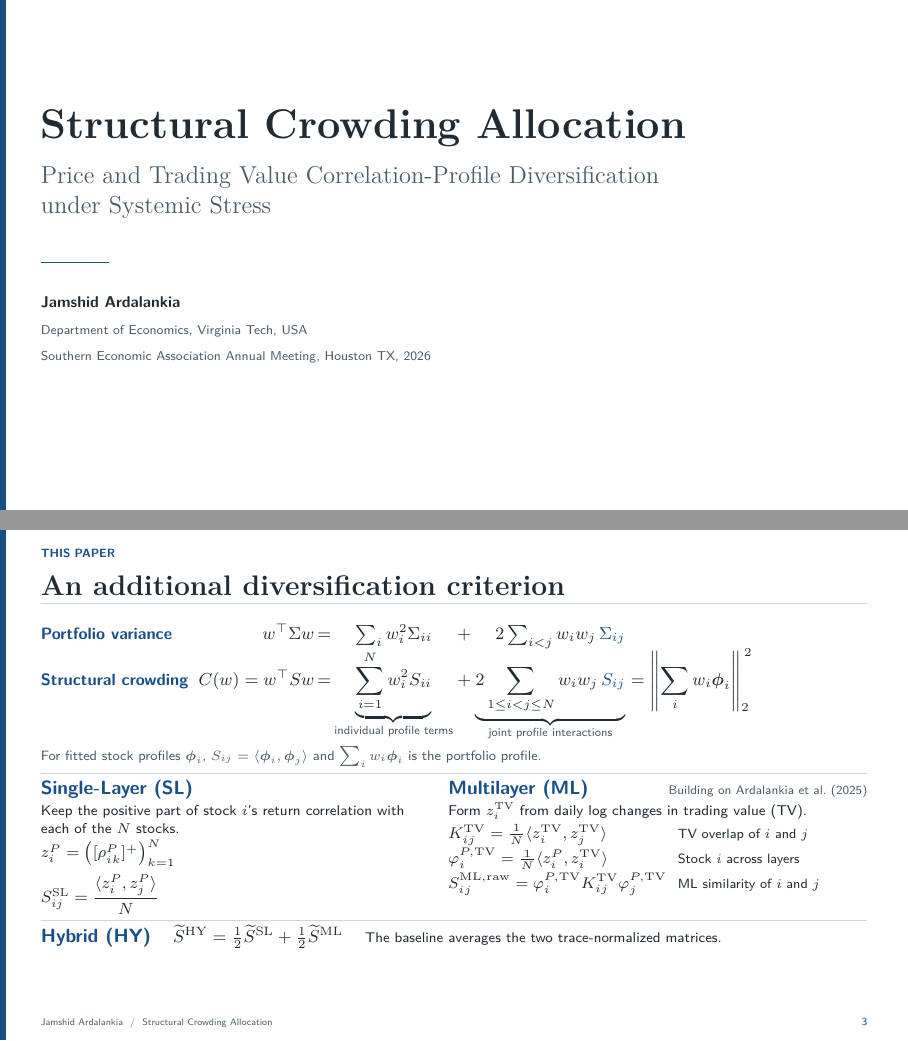
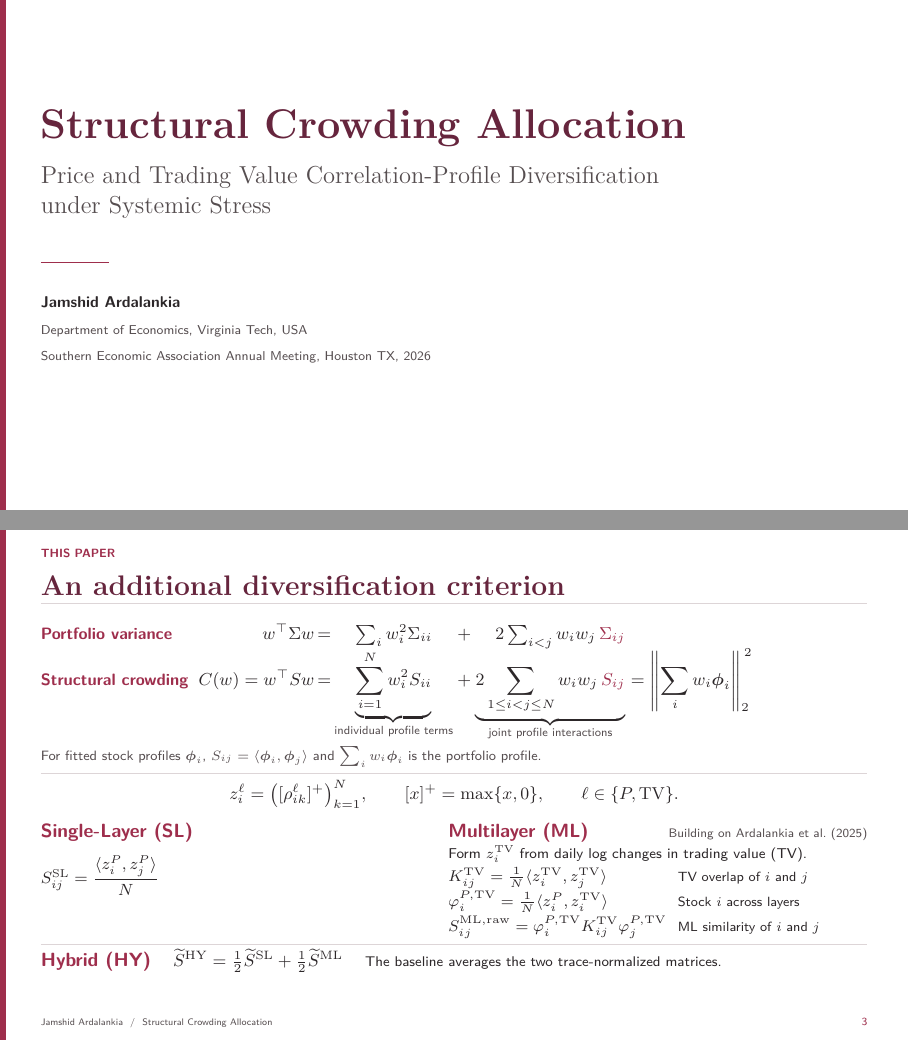
Before and after one commit to jamshidardalankia/sca-conference-slides, LaTeX slides (main.tex): pages 1 and 3 of 14, joined at a grey line. Compiled offline with pdfLaTeX.

Commit message:
Update the approved opening slides with a shared profile definition and burgundy palette

```diff
--- a/main.tex
+++ b/main.tex
@@ -45,13 +47,22 @@
 \author{Jamshid Ardalankia}
 \begin{document}
 
+% Palette for the five approved opening frames.
+\begingroup
+\definecolor{titleink}{HTML}{66253D}
+\definecolor{slideaccent}{HTML}{9E2E4C}
+\definecolor{ink}{HTML}{2C2729}
+\definecolor{subtle}{HTML}{564E50}
+\definecolor{hairline}{HTML}{DDD5D7}
+\usebeamercolor[fg]{normal text}
+
 % Slide 01 - Structural Crowding Allocation
 \begin{frame}[plain]
 \vspace*{17.5mm}
-{\rmfamily\bfseries\color{ink}\fontsize{20.8}{24}\selectfont Structural Crowding Allocation\par}
+{\rmfamily\bfseries\color{titleink}\fontsize{20.8}{24}\selectfont Structural Crowding Allocation\par}
 \vspace{2.5mm}
 {\rmfamily\color{subtle}\fontsize{12.3}{15.1}\selectfont Price and Trading Value Correlation-Profile Diversification\\under Systemic Stress\par}
-\vspace{5mm}{\color{blueink}\rule{12mm}{.8pt}}\par\vspace{4mm}
+\vspace{5mm}{\color{slideaccent}\rule{12mm}{.8pt}}\par\vspace{4mm}
 {\bfseries\fontsize{7.85}{10.25}\selectfont Jamshid Ardalankia}\par\vspace{.8mm}
 {\color{subtle}\fontsize{6.45}{8.45}\selectfont Department of Economics, Virginia Tech, USA}
 
@@ -123,29 +134,28 @@ These two pairs have the same direct correlation. What if one pair shares many m
 {\lab{\fontsize{8.25}{9.2}\selectfont Portfolio variance}}&
 \(w^\top\Sigma w\)&\(=\)&
 \(\sum\nolimits_i w_i^2\Sigma_{ii}\)&\(+\)&
-\(2\sum\nolimits_{i<j} w_i w_j\,{\color{blueink}\Sigma_{ij}}\)&\\[.5mm]
+\(2\sum\nolimits_{i<j} w_i w_j\,{\color{slideaccent}\Sigma_{ij}}\)&\\[.5mm]
 {\lab{\fontsize{8.25}{9.2}\selectfont Structural crowding}}&
 \(C(w)=w^\top S w\)&\(=\)&
 \(\underbrace{\displaystyle\sum_{i=1}^{N} w_i^{2}S_{ii}}_{\text{\sffamily\color{subtle}\fontsize{5.9}{7.05}\selectfont individual profile terms}}\)&\(+\)&
-\(\underbrace{\displaystyle 2\sum_{1\le i<j\le N} w_iw_j\,{\color{blueink}S_{ij}}}_{\text{\sffamily\color{subtle}\fontsize{5.9}{7.05}\selectfont joint profile interactions}}\)&
+\(\underbrace{\displaystyle 2\sum_{1\le i<j\le N} w_iw_j\,{\color{slideaccent}S_{ij}}}_{\text{\sffamily\color{subtle}\fontsize{5.9}{7.05}\selectfont joint profile interactions}}\)&
 \(=\displaystyle\left\lVert\sum_i w_i\boldsymbol{\phi}_i\right\rVert_2^{\,2}\)
 \end{tabular}\par
 \endgroup
 \vspace{.65mm}
 {\color{subtle}\fontsize{6.8}{8.45}\selectfont
 For fitted stock profiles \(\boldsymbol{\phi}_i\), \(S_{ij}=\langle\boldsymbol{\phi}_i,\boldsymbol{\phi}_j\rangle\) and \(\sum_i w_i\boldsymbol{\phi}_i\) is the portfolio profile.\par}
-\vspace{1.0mm}{\color{hairline}\hrule height .42pt}\vspace{2.55mm}
+\vspace{1.0mm}{\color{hairline}\hrule height .42pt}\vspace{1.05mm}
+% Every input profile uses the same componentwise positive part.
+{\centering\fontsize{8.65}{10.7}\selectfont
+\(z_i^{\ell}=\bigl([\rho_{ik}^{\ell}]^{+}\bigr)_{k=1}^{N},\qquad
+  [x]^{+}=\max\{x,0\},\qquad \ell\in\{P,\tv\}.\)\par}
+\vspace{1.75mm}
 
 \begin{columns}[T,onlytextwidth]
 \begin{column}{.455\textwidth}
 {\lab{\fontsize{9.6}{10.8}\selectfont Single-Layer (SL)}\par}
-\vspace{.55mm}
-{\fontsize{7.15}{9}\selectfont
-Keep the positive part of stock \(i\)'s return correlation with each of the \(N\) stocks.\par}
-\vspace{.8mm}
-{\fontsize{7.85}{9.85}\selectfont
-\(z_i^P=\bigl([\rho^P_{ik}]^+\bigr)_{k=1}^{N}\)\par}
-\vspace{1.0mm}
+\vspace{2.0mm}
 {\fontsize{8.15}{10.25}\selectfont
 \(S_{ij}^{\SL}=\dfrac{\langle z_i^P,z_j^P\rangle}{N}\)
 \par}
@@ -173,7 +183,7 @@ Keep the positive part of stock \(i\)'s return correlation with each of the \(N\
 {\fontsize{8.7}{10.7}\selectfont
 \(\widetilde S^{\HY}=\tfrac12\widetilde S^{\SL}+\tfrac12\widetilde S^{\ML}\)}\hspace{2.8mm}
 {\fontsize{7.05}{9}\selectfont The baseline averages the two trace-normalized matrices.}
-\note{Start with portfolio variance. What if two holdings move with the same other stocks? SCA adds their profile overlap as a diversification criterion. Point to the two underbraces and the squared norm. Explain stock-pair overlap on the source layer before same-stock alignment across layers. The bilateral portfolio construction builds on the interlayer similarity in Ardalankia et al. (2025). In the main specification the Hybrid gives equal weight to the separately fitted and trace-normalized matrices. Once I have the structural matrix, how should it affect portfolio weights?}
+\note{Start with portfolio variance. What if two holdings move with the same other stocks? SCA adds their profile overlap as a diversification criterion. Point to the two underbraces and the squared norm. On both the price-return and trading-value layers, retain positive correlations and set negative ones to zero. Explain stock-pair overlap on the source layer before same-stock alignment across layers. The bilateral portfolio construction builds on the interlayer similarity in Ardalankia et al. (2025). In the main specification the Hybrid gives equal weight to the separately fitted and trace-normalized matrices. Once I have the structural matrix, how should it affect portfolio weights?}
 \end{frame}
 
 \renewcommand{\sectiontag}{Allocation rules}
```
Also changed, not shown: main.tex (41 more changed lines).
